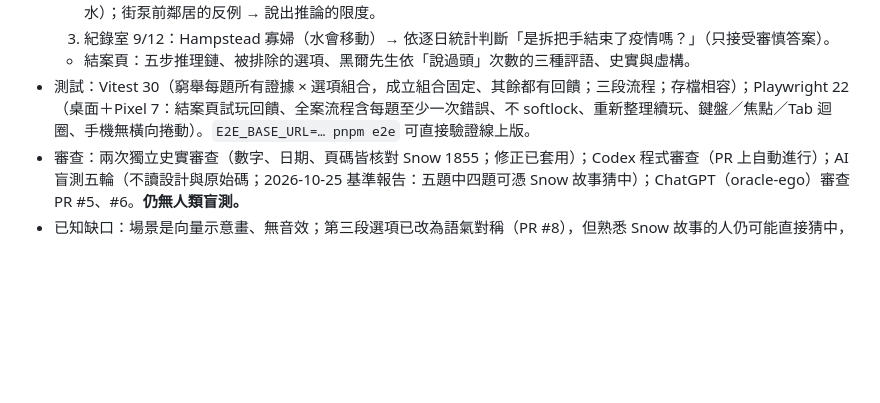
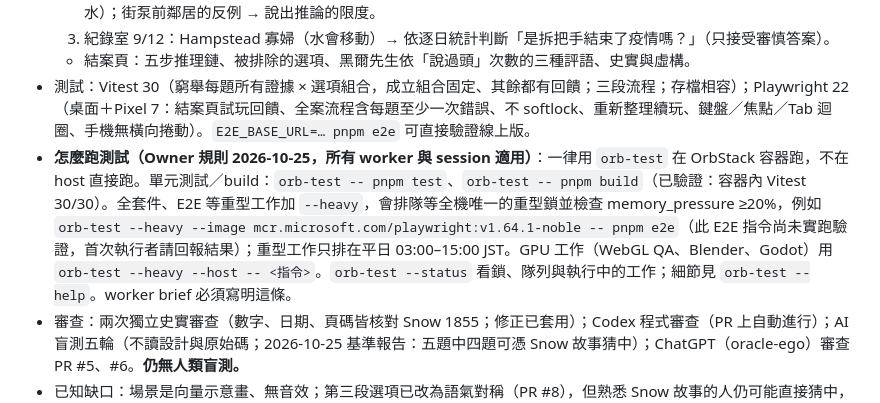
Before and after one commit to nurockplayer/unnamed-disease, a Markdown page: docs/HANDOFF.md, the part around the change. Rendered like a GitHub page; blank space fills up the shorter version.

Commit message:
docs: run tests through orb-test (Owner rule 2026-10-25)
Co-Authored-By: Claude Opus 5.5 <noreply@anthropic.com>
Claude-Session: https://claude.ai/code/session_01C9SWhx5QXS3DPhQuK2WrSr

```diff
--- a/docs/HANDOFF.md
+++ b/docs/HANDOFF.md
@@ -72,6 +72,7 @@
   3. 紀錄室 9/12：Hampstead 寡婦（水會移動）→ 依逐日統計判斷「是拆把手結束了疫情嗎？」（只接受審慎答案）。
   - 結案頁：五步推理鏈、被排除的選項、黑爾先生依「說過頭」次數的三種評語、史實與虛構。
 - 測試：Vitest 30（窮舉每題所有證據 × 選項組合，成立組合固定、其餘都有回饋；三段流程；存檔相容）；Playwright 22（桌面＋Pixel 7：結案頁試玩回饋、全案流程含每題至少一次錯誤、不 softlock、重新整理續玩、鍵盤／焦點／Tab 迴圈、手機無橫向捲動）。`E2E_BASE_URL=… pnpm e2e` 可直接驗證線上版。
+- **怎麼跑測試（Owner 規則 2026-10-25，所有 worker 與 session 適用）**：一律用 `orb-test` 在 OrbStack 容器跑，不在 host 直接跑。單元測試／build：`orb-test -- pnpm test`、`orb-test -- pnpm build`（已驗證：容器內 Vitest 30/30）。全套件、E2E 等重型工作加 `--heavy`，會排隊等全機唯一的重型鎖並檢查 memory_pressure ≥20%，例如 `orb-test --heavy --image mcr.microsoft.com/playwright:v1.64.1-noble -- pnpm e2e`（此 E2E 指令尚未實跑驗證，首次執行者請回報結果）；重型工作只排在平日 03:00–15:00 JST。GPU 工作（WebGL QA、Blender、Godot）用 `orb-test --heavy --host -- <指令>`。`orb-test --status` 看鎖、隊列與執行中的工作；細節見 `orb-test --help`。worker brief 必須寫明這條。
 - 審查：兩次獨立史實審查（數字、日期、頁碼皆核對 Snow 1855；修正已套用）；Codex 程式審查（PR 上自動進行）；AI 盲測五輪（不讀設計與原始碼；2026-10-25 基準報告：五題中四題可憑 Snow 故事猜中）；ChatGPT（oracle-ego）審查 PR #5、#6。**仍無人類盲測。**
 - 已知缺口：場景是向量示意畫、無音效；第三段選項已改為語氣對稱（PR #8），但熟悉 Snow 故事的人仍可能直接猜中，待人類盲測確認；第二段仍可逐列硬試（約 64 次，D010 接受）；E06b／E12 是時間上提前的戲劇安排（已在史料註記標明）。
 - 下一步：① Owner 依[人類盲測指南](PLAYTEST.md)找 1–2 位不熟 Snow 的人試玩，結案頁「複製回饋」或「在 GitHub 回報」；② 依盲測回饋再調整（PR #8 已完成主角定位 D011、史實稽核修正、第三段選項對稱、UX／無障礙修正）；③ 之後才考慮 C 演出（轉場、鏡頭、音效）。
```
